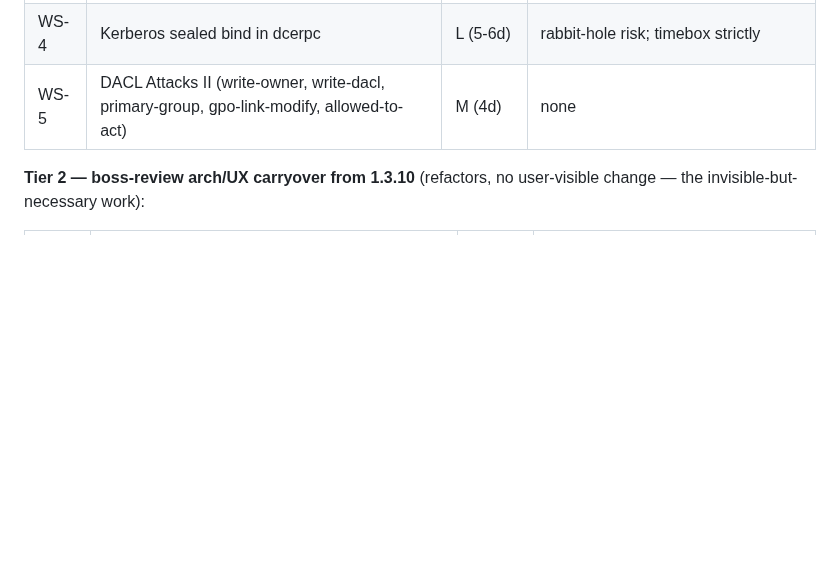
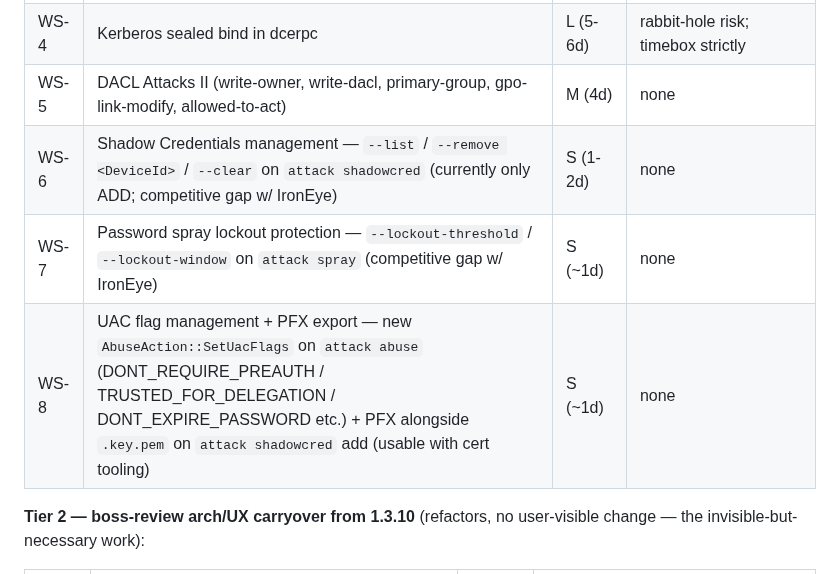
Before and after one commit to icedracon/adhammer, a Markdown page: .agents/adhammer-1.4.1-start.md, the part around the change. Drawn GitHub-style; blank space fills up the shorter version.

```diff
--- a/.agents/adhammer-1.4.1-start.md
+++ b/.agents/adhammer-1.4.1-start.md
@@ -20,6 +20,9 @@
 | WS-3 | Cross-forest / trust — `--foreign-sid`, `--allow-cross-trust` | S-M (2-3d) | needs 2nd forest DC (or trust between existing pair) |
 | WS-4 | Kerberos sealed bind in dcerpc | L (5-6d) | rabbit-hole risk; timebox strictly |
 | WS-5 | DACL Attacks II (write-owner, write-dacl, primary-group, gpo-link-modify, allowed-to-act) | M (4d) | none |
+| WS-6 | Shadow Credentials management — `--list` / `--remove <DeviceId>` / `--clear` on `attack shadowcred` (currently only ADD; competitive gap w/ IronEye) | S (1-2d) | none |
+| WS-7 | Password spray lockout protection — `--lockout-threshold` / `--lockout-window` on `attack spray` (competitive gap w/ IronEye) | S (~1d) | none |
+| WS-8 | UAC flag management + PFX export — new `AbuseAction::SetUacFlags` on `attack abuse` (DONT_REQUIRE_PREAUTH / TRUSTED_FOR_DELEGATION / DONT_EXPIRE_PASSWORD etc.) + PFX alongside `.key.pem` on `attack shadowcred` add (usable with cert tooling) | S (~1d) | none |
 
 **Tier 2 — boss-review arch/UX carryover from 1.3.10** (refactors, no user-visible change — the invisible-but-necessary work):
 
```
Also changed, not shown: .agents/adhammer-1.4.2-plan.md (added, +161 -0 lines).
